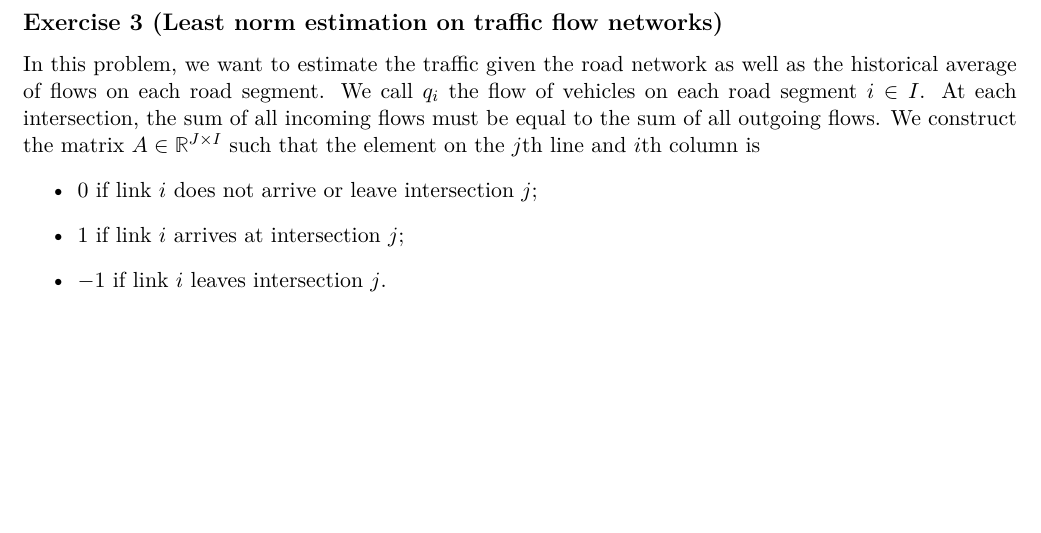
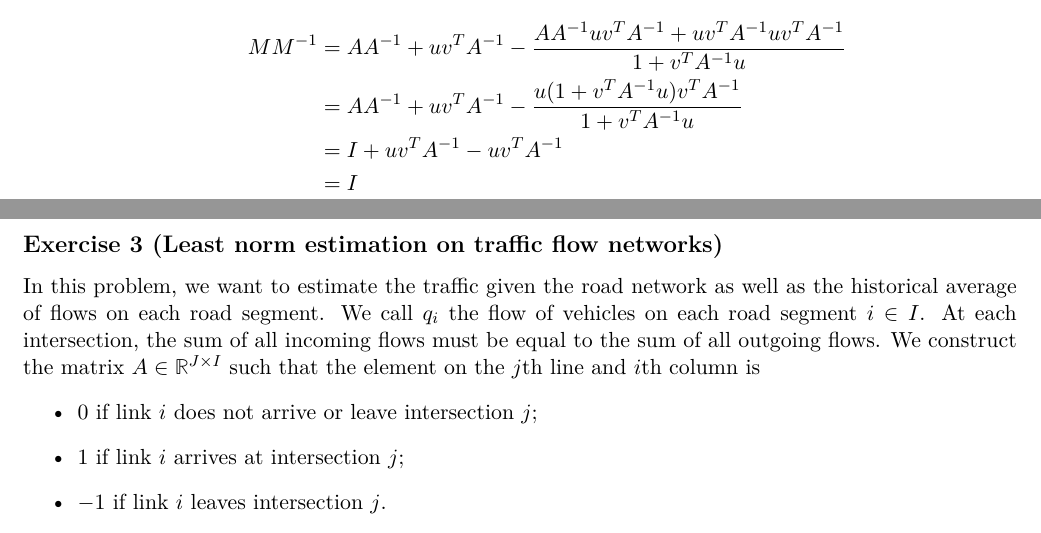
Before and after one commit to vighneshiyer/ee227a, a LaTeX problem sheet (hw/hw3/hw3_response.tex): part of page 7 of 15 before the commit and two parts of pages 6 and 7 of 15 after it, the two joined at a grey line, cut at the place of the change, the shorter picture padded with empty space. Compiled offline with XeLaTeX.

Commit message:
#2 part 2

```diff
--- a/hw/hw3/hw3_response.tex
+++ b/hw/hw3/hw3_response.tex
@@ -224,6 +224,13 @@ Obviously, we can compute the LOO error by simply solving $n$ problems of the fo
     \begin{align*}
       \omega^* &= (\begin{bmatrix} X & \sqrt{\lambda} I_p\end{bmatrix} \begin{bmatrix}X \\ \sqrt{\lambda} I_p \end{bmatrix})^{-1} \begin{bmatrix} X & \sqrt{\lambda} I_p \end{bmatrix} \begin{bmatrix} y \\ 0_p \end{bmatrix} \\
       \omega^* &= (X^T X + \lambda I)^{-1} X^T y
+    \end{align*}
+
+    \item \begin{align*}
+        M M^{-1} &= A A^{-1} + u v^T A^{-1} - \frac{AA^{-1}uv^T A^{-1} + u v^T A^{-1} u v^T A^{-1}}{1 + v^T A^{-1} u} \\
+        &= A A^{-1} + u v^T A^{-1} - \frac{u(1 + v^T A^{-1}u)v^T A^{-1}}{1 + v^T A^{-1} u} \\
+        &= I + u v^T A^{-1} - u v^T A^{-1} \\
+        &= I
     \end{align*}
   \end{enumerate}
 \end{solution}
```
Also changed, not shown: hw/hw3/hw3_response.pdf.
